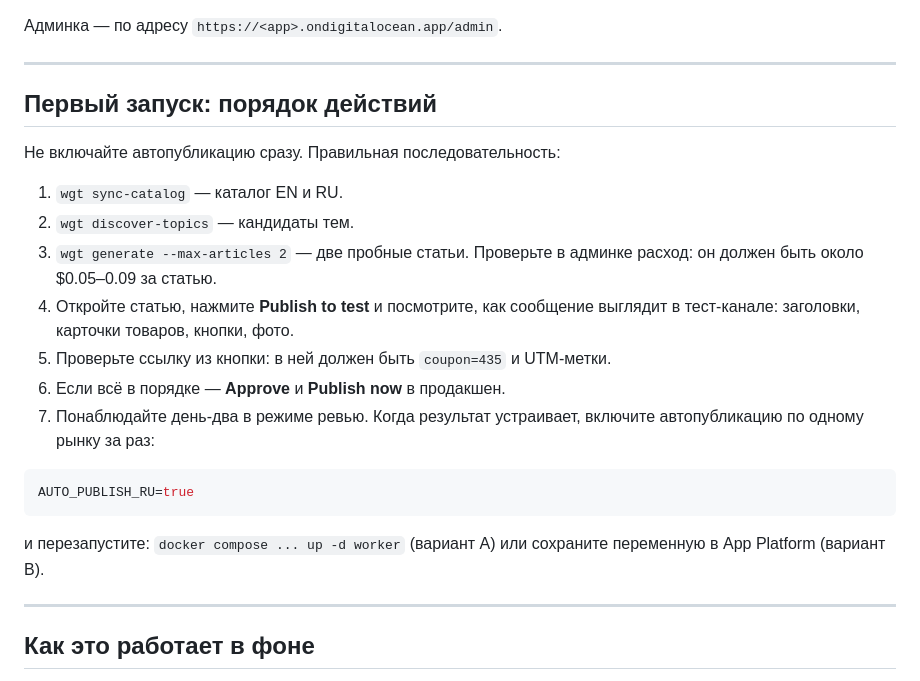
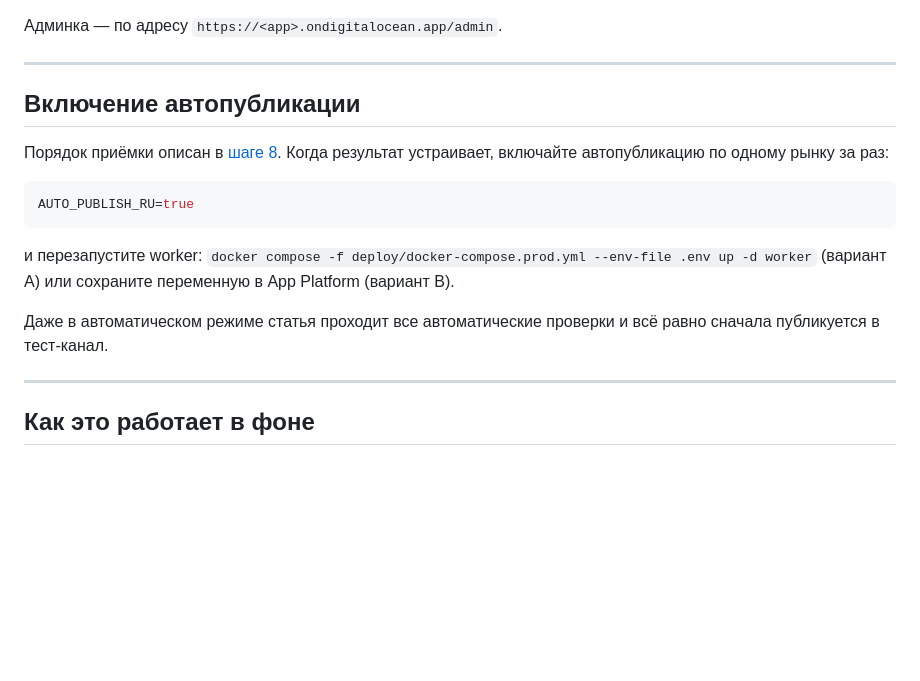
Before and after one commit to avgolovatyy-code/telegram-articles, a Markdown page: DEPLOY.md, the part around one of its changes. Rendered like a GitHub page; blank space fills up the shorter version.

````diff
--- a/DEPLOY.md
+++ b/DEPLOY.md
@@ -206,27 +281,20 @@ wgt doctor && wgt check-telegram && wgt seed && wgt sync-catalog && wgt discover
 
 ---
 
-## Первый запуск: порядок действий
+## Включение автопубликации
 
-Не включайте автопубликацию сразу. Правильная последовательность:
-
-1. `wgt sync-catalog` — каталог EN и RU.
-2. `wgt discover-topics` — кандидаты тем.
-3. `wgt generate --max-articles 2` — две пробные статьи. Проверьте в админке расход:
-   он должен быть около $0.05–0.09 за статью.
-4. Откройте статью, нажмите **Publish to test** и посмотрите, как сообщение выглядит в
-   тест-канале: заголовки, карточки товаров, кнопки, фото.
-5. Проверьте ссылку из кнопки: в ней должен быть `coupon=435` и UTM-метки.
-6. Если всё в порядке — **Approve** и **Publish now** в продакшен.
-7. Понаблюдайте день-два в режиме ревью. Когда результат устраивает, включите
-   автопубликацию по одному рынку за раз:
+Порядок приёмки описан в [шаге 8](#шаг-8-приёмка--20-минут). Когда результат
+устраивает, включайте автопубликацию по одному рынку за раз:
 
 ```env
 AUTO_PUBLISH_RU=true
 ```
 
-и перезапустите: `docker compose ... up -d worker` (вариант A) или сохраните переменную
-в App Platform (вариант B).
+и перезапустите worker: `docker compose -f deploy/docker-compose.prod.yml --env-file .env up -d worker`
+(вариант A) или сохраните переменную в App Platform (вариант B).
+
+Даже в автоматическом режиме статья проходит все автоматические проверки и всё равно
+сначала публикуется в тест-канал.
 
 ---
 
````
Also changed, not shown: other parts of DEPLOY.md (+108 -33 lines).
